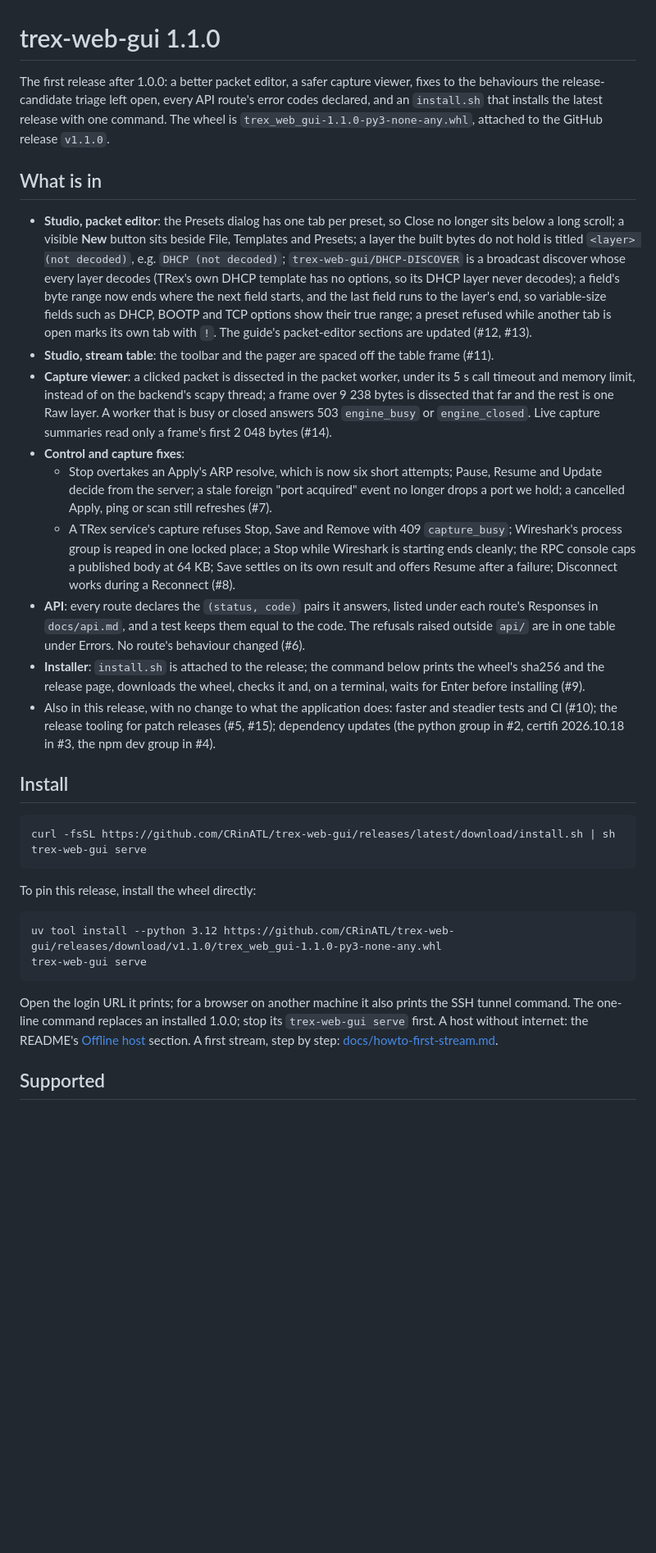
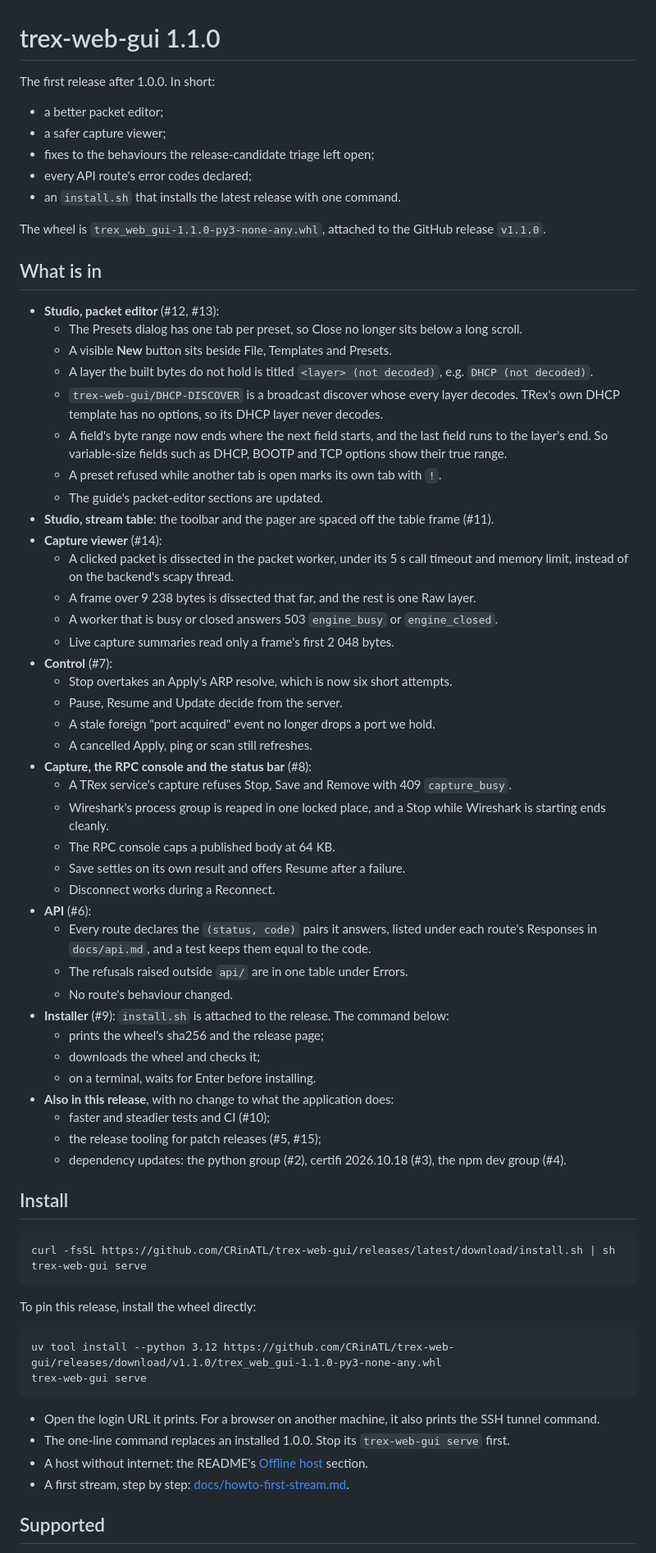
Before and after one commit to CRinATL/trex-web-gui, a Markdown page: docs/releases/v1.1.0.md, the part around one of its changes. Shown at 82% size. Rendered like a GitHub page; blank space fills up the shorter version.

Commit message:
v1.1.0 notes: nested bullets in place of long run-on sentences
The facts are unchanged: the same words, code spans, PR numbers, numbers and
links, and identical install blocks. Long semicolon-joined entries become
one item per bullet:
- "What is in": each PR's changes, with the PR number on its heading;
- install and upgrade advice;
- the known issues;
- the keyboard accelerators.

"Control and capture fixes" is split into Control (#7) and Capture, the RPC
console and the status bar (#8).

Co-Authored-By: Claude Opus 5.5 <noreply@anthropic.com>

````diff
--- a/docs/releases/v1.1.0.md
+++ b/docs/releases/v1.1.0.md
@@ -1,40 +1,58 @@
 # trex-web-gui 1.1.0
 
-The first release after 1.0.0: a better packet editor, a safer capture viewer, fixes to the behaviours the
-release-candidate triage left open, every API route's error codes declared, and an `install.sh` that installs the
-latest release with one command. The wheel is `trex_web_gui-1.1.0-py3-none-any.whl`, attached to the GitHub
-release `v1.1.0`.
+The first release after 1.0.0. In short:
+
+- a better packet editor;
+- a safer capture viewer;
+- fixes to the behaviours the release-candidate triage left open;
+- every API route's error codes declared;
+- an `install.sh` that installs the latest release with one command.
+
+The wheel is `trex_web_gui-1.1.0-py3-none-any.whl`, attached to the GitHub release `v1.1.0`.
 
 ## What is in
 
-- **Studio, packet editor**: the Presets dialog has one tab per preset, so Close no longer sits below a long
-  scroll; a visible **New** button sits beside File, Templates and Presets; a layer the built bytes do not hold is
-  titled `<layer> (not decoded)`, e.g. `DHCP (not decoded)`; `trex-web-gui/DHCP-DISCOVER` is a broadcast discover whose every layer decodes (TRex's
-  own DHCP template has no options, so its DHCP layer never decodes); a field's byte range now ends where the next
-  field starts, and the last field runs to the layer's end, so variable-size fields such as DHCP, BOOTP and TCP
-  options show their true range; a preset refused while another tab is open marks its own tab with `!`. The
-  guide's packet-editor sections are updated (#12, #13).
+- **Studio, packet editor** (#12, #13):
+  - The Presets dialog has one tab per preset, so Close no longer sits below a long scroll.
+  - A visible **New** button sits beside File, Templates and Presets.
+  - A layer the built bytes do not hold is titled `<layer> (not decoded)`, e.g. `DHCP (not decoded)`.
+  - `trex-web-gui/DHCP-DISCOVER` is a broadcast discover whose every layer decodes. TRex's own DHCP template has
+    no options, so its DHCP layer never decodes.
+  - A field's byte range now ends where the next field starts, and the last field runs to the layer's end. So
+    variable-size fields such as DHCP, BOOTP and TCP options show their true range.
+  - A preset refused while another tab is open marks its own tab with `!`.
+  - The guide's packet-editor sections are updated.
 - **Studio, stream table**: the toolbar and the pager are spaced off the table frame (#11).
-- **Capture viewer**: a clicked packet is dissected in the packet worker, under its 5 s call timeout and memory
-  limit, instead of on the backend's scapy thread; a frame over 9 238 bytes is dissected that far and the rest is
-  one Raw layer. A worker that is busy or closed answers 503 `engine_busy` or `engine_closed`. Live capture
-  summaries read only a frame's first 2 048 bytes (#14).
-- **Control and capture fixes**:
-  - Stop overtakes an Apply's ARP resolve, which is now six short attempts; Pause, Resume and Update decide from the
-    server; a stale foreign "port acquired" event no longer drops a port we hold; a cancelled Apply, ping or scan
-    still refreshes (#7).
-  - A TRex service's capture refuses Stop, Save and Remove with 409 `capture_busy`; Wireshark's process group is
-    reaped in one locked place; a Stop while Wireshark is starting ends cleanly; the RPC console caps a published
-    body at 64 KB; Save settles on its own result and offers Resume after a failure; Disconnect works during a
-    Reconnect (#8).
-- **API**: every route declares the `(status, code)` pairs it answers, listed under each route's Responses in
-  `docs/api.md`, and a test keeps them equal to the code. The refusals raised outside `api/` are in one table
-  under Errors. No route's behaviour changed (#6).
-- **Installer**: `install.sh` is attached to the release; the command below prints the wheel's sha256 and
-  the release page, downloads the wheel, checks it and, on a terminal, waits for Enter before installing (#9).
-- Also in this release, with no change to what the application does: faster and steadier tests and CI (#10); the
-  release tooling for patch releases (#5, #15); dependency updates (the python group in #2,
-  certifi 2026.10.18 in #3, the npm dev group in #4).
+- **Capture viewer** (#14):
+  - A clicked packet is dissected in the packet worker, under its 5 s call timeout and memory limit, instead of
+    on the backend's scapy thread.
+  - A frame over 9 238 bytes is dissected that far, and the rest is one Raw layer.
+  - A worker that is busy or closed answers 503 `engine_busy` or `engine_closed`.
+  - Live capture summaries read only a frame's first 2 048 bytes.
+- **Control** (#7):
+  - Stop overtakes an Apply's ARP resolve, which is now six short attempts.
+  - Pause, Resume and Update decide from the server.
+  - A stale foreign "port acquired" event no longer drops a port we hold.
+  - A cancelled Apply, ping or scan still refreshes.
+- **Capture, the RPC console and the status bar** (#8):
+  - A TRex service's capture refuses Stop, Save and Remove with 409 `capture_busy`.
+  - Wireshark's process group is reaped in one locked place, and a Stop while Wireshark is starting ends cleanly.
+  - The RPC console caps a published body at 64 KB.
+  - Save settles on its own result and offers Resume after a failure.
+  - Disconnect works during a Reconnect.
+- **API** (#6):
+  - Every route declares the `(status, code)` pairs it answers, listed under each route's Responses in
+    `docs/api.md`, and a test keeps them equal to the code.
+  - The refusals raised outside `api/` are in one table under Errors.
+  - No route's behaviour changed.
+- **Installer** (#9): `install.sh` is attached to the release. The command below:
+  - prints the wheel's sha256 and the release page;
+  - downloads the wheel and checks it;
+  - on a terminal, waits for Enter before installing.
+- **Also in this release**, with no change to what the application does:
+  - faster and steadier tests and CI (#10);
+  - the release tooling for patch releases (#5, #15);
+  - dependency updates: the python group (#2), certifi 2026.10.18 (#3), the npm dev group (#4).
 
 ## Install
 
@@ -50,10 +68,10 @@ uv tool install --python 3.12 https://github.com/CRinATL/trex-web-gui/releases/d
 trex-web-gui serve
 ```
 
-Open the login URL it prints; for a browser on another machine it also prints the SSH tunnel command. The one-line
-command replaces an installed 1.0.0; stop its `trex-web-gui serve` first. A
-host without internet: the README's [Offline host](../../README.md#offline-host) section. A first stream, step by
-step: [docs/howto-first-stream.md](../howto-first-stream.md).
+- Open the login URL it prints. For a browser on another machine, it also prints the SSH tunnel command.
+- The one-line command replaces an installed 1.0.0. Stop its `trex-web-gui serve` first.
+- A host without internet: the README's [Offline host](../../README.md#offline-host) section.
+- A first stream, step by step: [docs/howto-first-stream.md](../howto-first-stream.md).
 
 ## Supported
 
````
Also changed, not shown: other parts of docs/releases/v1.1.0.md (+23 -15 lines).
